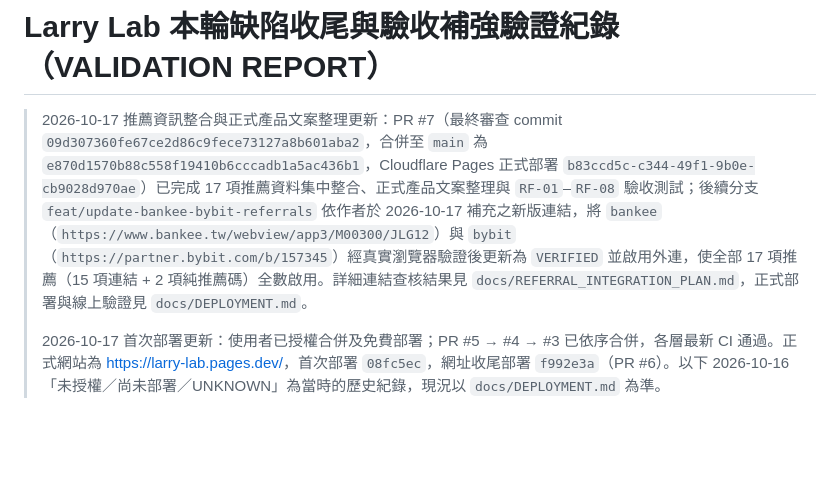
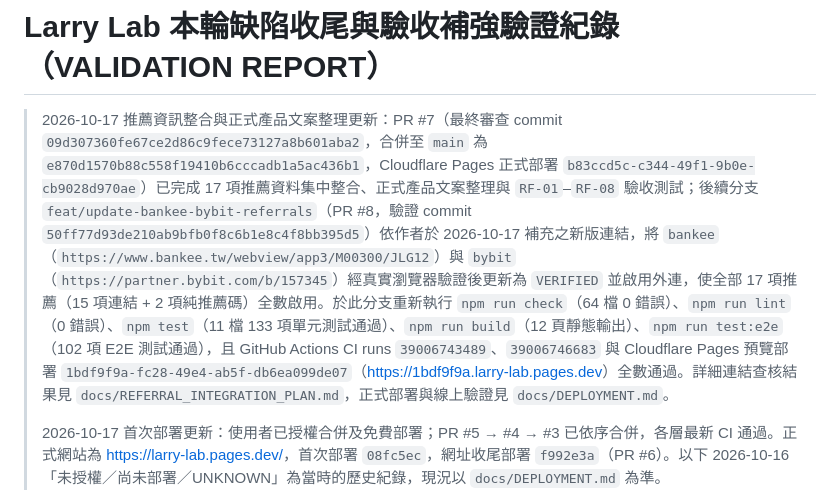
Before and after one commit to Larry-kang/larry-lab, a Markdown page: docs/VALIDATION.md, the part around the change. Drawn GitHub-style; blank space fills up the shorter version.

Commit message:
docs: 補齊 PR #8 分支驗證 commit、CI 與預覽部署紀錄

```diff
--- a/docs/VALIDATION.md
+++ b/docs/VALIDATION.md
@@ -1,6 +1,6 @@
 # Larry Lab 本輪缺陷收尾與驗收補強驗證紀錄（VALIDATION REPORT）
 
-> 2026-10-17 推薦資訊整合與正式產品文案整理更新：PR #7（最終審查 commit `09d307360fe67ce2d86c9fece73127a8b601aba2`，合併至 `main` 為 `e870d1570b88c558f19410b6cccadb1a5ac436b1`，Cloudflare Pages 正式部署 `b83ccd5c-c344-49f1-9b0e-cb9028d970ae`）已完成 17 項推薦資料集中整合、正式產品文案整理與 `RF-01`–`RF-08` 驗收測試；後續分支 `feat/update-bankee-bybit-referrals` 依作者於 2026-10-17 補充之新版連結，將 `bankee`（`https://www.bankee.tw/webview/app3/M00300/JLG12`）與 `bybit`（`https://partner.bybit.com/b/157345`）經真實瀏覽器驗證後更新為 `VERIFIED` 並啟用外連，使全部 17 項推薦（15 項連結 + 2 項純推薦碼）全數啟用。詳細連結查核結果見 `docs/REFERRAL_INTEGRATION_PLAN.md`，正式部署與線上驗證見 `docs/DEPLOYMENT.md`。
+> 2026-10-17 推薦資訊整合與正式產品文案整理更新：PR #7（最終審查 commit `09d307360fe67ce2d86c9fece73127a8b601aba2`，合併至 `main` 為 `e870d1570b88c558f19410b6cccadb1a5ac436b1`，Cloudflare Pages 正式部署 `b83ccd5c-c344-49f1-9b0e-cb9028d970ae`）已完成 17 項推薦資料集中整合、正式產品文案整理與 `RF-01`–`RF-08` 驗收測試；後續分支 `feat/update-bankee-bybit-referrals`（PR #8，驗證 commit `50ff77d93de210ab9bfb0f8c6b1e8c4f8bb395d5`）依作者於 2026-10-17 補充之新版連結，將 `bankee`（`https://www.bankee.tw/webview/app3/M00300/JLG12`）與 `bybit`（`https://partner.bybit.com/b/157345`）經真實瀏覽器驗證後更新為 `VERIFIED` 並啟用外連，使全部 17 項推薦（15 項連結 + 2 項純推薦碼）全數啟用。於此分支重新執行 `npm run check`（64 檔 0 錯誤）、`npm run lint`（0 錯誤）、`npm test`（11 檔 133 項單元測試通過）、`npm run build`（12 頁靜態輸出）、`npm run test:e2e`（102 項 E2E 測試通過），且 GitHub Actions CI runs `39006743489`、`39006746683` 與 Cloudflare Pages 預覽部署 `1bdf9f9a-fc28-49e4-ab5f-db6ea099de07`（<https://1bdf9f9a.larry-lab.pages.dev>）全數通過。詳細連結查核結果見 `docs/REFERRAL_INTEGRATION_PLAN.md`，正式部署與線上驗證見 `docs/DEPLOYMENT.md`。
 >
 > 2026-10-17 首次部署更新：使用者已授權合併及免費部署；PR #5 → #4 → #3 已依序合併，各層最新 CI 通過。正式網站為 <https://larry-lab.pages.dev/>，首次部署 `08fc5ec`，網址收尾部署 `f992e3a`（PR #6）。以下 2026-10-16「未授權／尚未部署／UNKNOWN」為當時的歷史紀錄，現況以 `docs/DEPLOYMENT.md` 為準。
 
```
Also changed, not shown: docs/DEPLOYMENT.md (+1 -1 lines).
